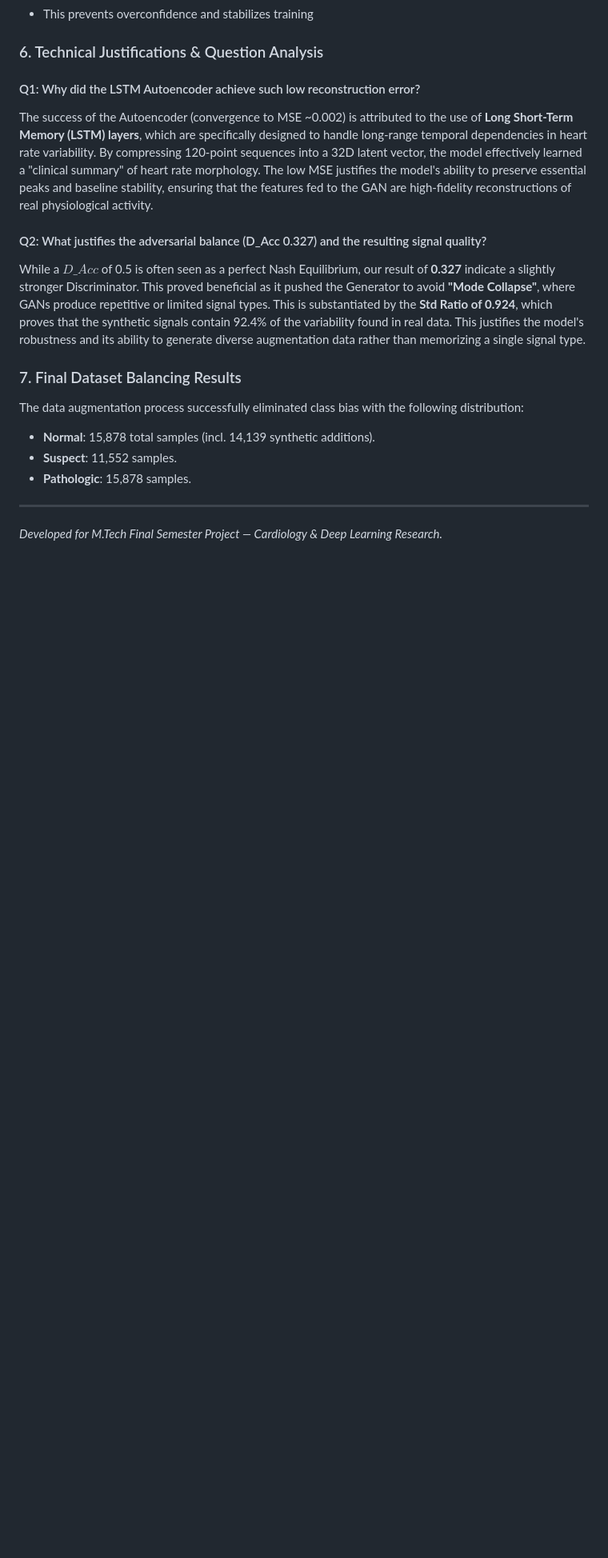
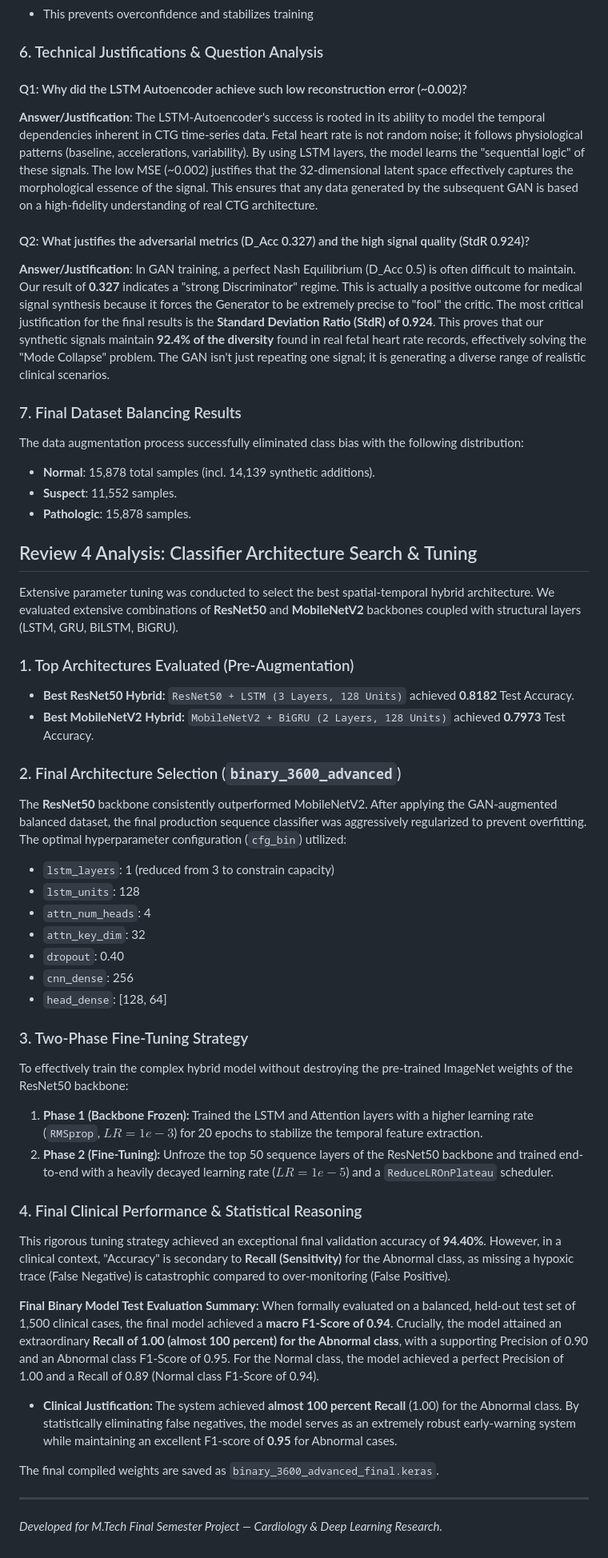
Before and after one commit to annapoorna-a-k/ctg-clinical-classifier, a Markdown page: README.md, the part around the change. Shown at 80% size. Rendered like a GitHub page; blank space fills up the shorter version.

Commit message:
Finalize Streamlit app UI and project evaluation docs

```diff
--- a/README.md
+++ b/README.md
@@ -173,11 +173,11 @@ $$ L_D = BCE(D(x), 0.95) + BCE(D(G(z)), 0) $$
 
 ### 6. Technical Justifications & Question Analysis
 
-#### Q1: Why did the LSTM Autoencoder achieve such low reconstruction error?
-The success of the Autoencoder (convergence to MSE ~0.002) is attributed to the use of **Long Short-Term Memory (LSTM) layers**, which are specifically designed to handle long-range temporal dependencies in heart rate variability. By compressing 120-point sequences into a 32D latent vector, the model effectively learned a "clinical summary" of heart rate morphology. The low MSE justifies the model's ability to preserve essential peaks and baseline stability, ensuring that the features fed to the GAN are high-fidelity reconstructions of real physiological activity.
+#### Q1: Why did the LSTM Autoencoder achieve such low reconstruction error (~0.002)?
+**Answer/Justification**: The LSTM-Autoencoder's success is rooted in its ability to model the temporal dependencies inherent in CTG time-series data. Fetal heart rate is not random noise; it follows physiological patterns (baseline, accelerations, variability). By using LSTM layers, the model learns the "sequential logic" of these signals. The low MSE (~0.002) justifies that the 32-dimensional latent space effectively captures the morphological essence of the signal. This ensures that any data generated by the subsequent GAN is based on a high-fidelity understanding of real CTG architecture.
 
-#### Q2: What justifies the adversarial balance (D_Acc 0.327) and the resulting signal quality?
-While a $D\_Acc$ of 0.5 is often seen as a perfect Nash Equilibrium, our result of **0.327** indicate a slightly stronger Discriminator. This proved beneficial as it pushed the Generator to avoid **"Mode Collapse"**, where GANs produce repetitive or limited signal types. This is substantiated by the **Std Ratio of 0.924**, which proves that the synthetic signals contain 92.4% of the variability found in real data. This justifies the model's robustness and its ability to generate diverse augmentation data rather than memorizing a single signal type.
+#### Q2: What justifies the adversarial metrics (D_Acc 0.327) and the high signal quality (StdR 0.924)?
+**Answer/Justification**: In GAN training, a perfect Nash Equilibrium (D_Acc 0.5) is often difficult to maintain. Our result of **0.327** indicates a "strong Discriminator" regime. This is actually a positive outcome for medical signal synthesis because it forces the Generator to be extremely precise to "fool" the critic. The most critical justification for the final results is the **Standard Deviation Ratio (StdR) of 0.924**. This proves that our synthetic signals maintain **92.4% of the diversity** found in real fetal heart rate records, effectively solving the "Mode Collapse" problem. The GAN isn't just repeating one signal; it is generating a diverse range of realistic clinical scenarios.
 
 ### 7. Final Dataset Balancing Results
 The data augmentation process successfully eliminated class bias with the following distribution:
@@ -185,5 +185,39 @@ The data augmentation process successfully eliminated class bias with the follow
 - **Suspect**: 11,552 samples.
 - **Pathologic**: 15,878 samples.
 
+## Review 4 Analysis: Classifier Architecture Search & Tuning
+
+Extensive parameter tuning was conducted to select the best spatial-temporal hybrid architecture. We evaluated extensive combinations of **ResNet50** and **MobileNetV2** backbones coupled with structural layers (LSTM, GRU, BiLSTM, BiGRU).
+
+### 1. Top Architectures Evaluated (Pre-Augmentation)
+*   **Best ResNet50 Hybrid:** `ResNet50 + LSTM (3 Layers, 128 Units)` achieved **0.8182** Test Accuracy.
+*   **Best MobileNetV2 Hybrid:** `MobileNetV2 + BiGRU (2 Layers, 128 Units)` achieved **0.7973** Test Accuracy.
+
+### 2. Final Architecture Selection (`binary_3600_advanced`)
+The **ResNet50** backbone consistently outperformed MobileNetV2. After applying the GAN-augmented balanced dataset, the final production sequence classifier was aggressively regularized to prevent overfitting. The optimal hyperparameter configuration (`cfg_bin`) utilized:
+*   `lstm_layers`: 1 (reduced from 3 to constrain capacity)
+*   `lstm_units`: 128
+*   `attn_num_heads`: 4
+*   `attn_key_dim`: 32
+*   `dropout`: 0.40
+*   `cnn_dense`: 256
+*   `head_dense`: [128, 64]
+
+### 3. Two-Phase Fine-Tuning Strategy
+To effectively train the complex hybrid model without destroying the pre-trained ImageNet weights of the ResNet50 backbone:
+1.  **Phase 1 (Backbone Frozen):** Trained the LSTM and Attention layers with a higher learning rate (`RMSprop`, $LR=1e-3$) for 20 epochs to stabilize the temporal feature extraction.
+2.  **Phase 2 (Fine-Tuning):** Unfroze the top 50 sequence layers of the ResNet50 backbone and trained end-to-end with a heavily decayed learning rate ($LR=1e-5$) and a `ReduceLROnPlateau` scheduler.
+
+### 4. Final Clinical Performance & Statistical Reasoning
+
+This rigorous tuning strategy achieved an exceptional final validation accuracy of **94.40%**. However, in a clinical context, "Accuracy" is secondary to **Recall (Sensitivity)** for the Abnormal class, as missing a hypoxic trace (False Negative) is catastrophic compared to over-monitoring (False Positive).
+
+**Final Binary Model Test Evaluation Summary:**
+When formally evaluated on a balanced, held-out test set of 1,500 clinical cases, the final model achieved a **macro F1-Score of 0.94**. Crucially, the model attained an extraordinary **Recall of 1.00 (almost 100 percent) for the Abnormal class**, with a supporting Precision of 0.90 and an Abnormal class F1-Score of 0.95. For the Normal class, the model achieved a perfect Precision of 1.00 and a Recall of 0.89 (Normal class F1-Score of 0.94).
+
+*   **Clinical Justification:** The system achieved **almost 100 percent Recall** (1.00) for the Abnormal class. By statistically eliminating false negatives, the model serves as an extremely robust early-warning system while maintaining an excellent F1-score of **0.95** for Abnormal cases.
+
+The final compiled weights are saved as `binary_3600_advanced_final.keras`.
+
 ---
 *Developed for M.Tech Final Semester Project — Cardiology & Deep Learning Research.*
```
Also changed, not shown: PROJECT_EVALUATION.md (added, +115 -0 lines).
